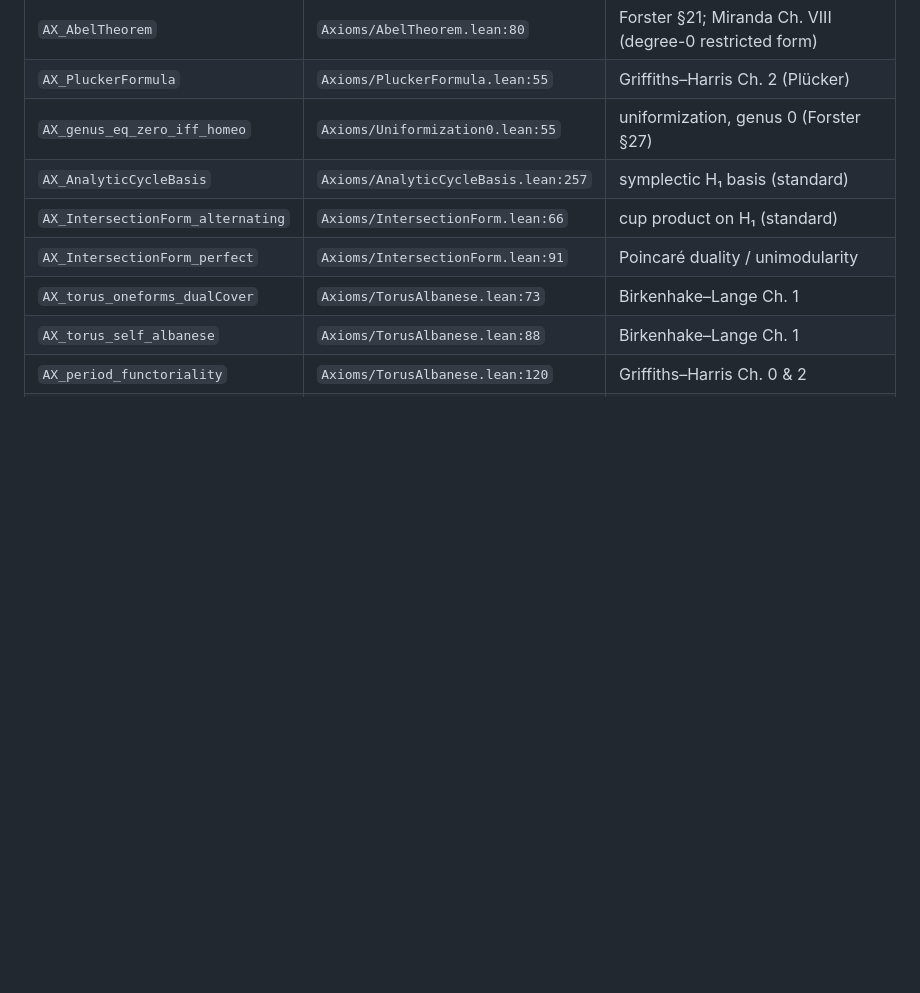
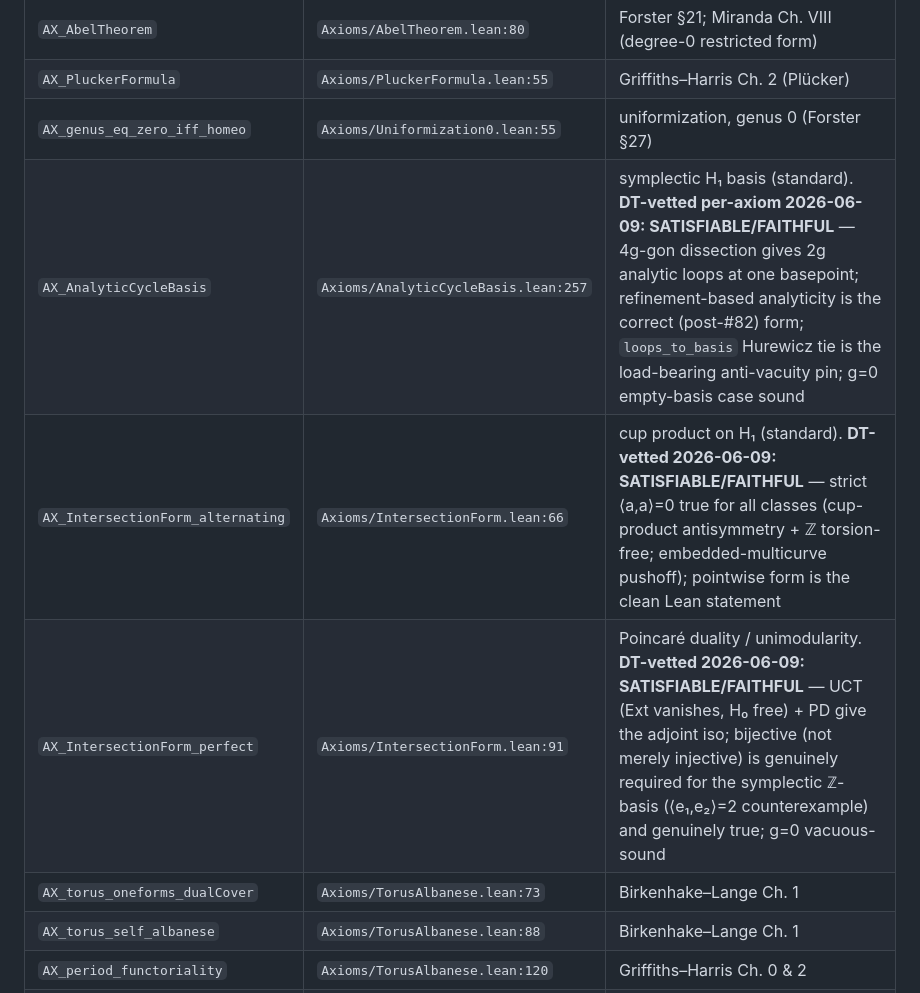
Before and after one commit to mrdouglasny/jacobian-challenge, a Markdown page: AXIOM_AUDIT.md, the part around one of its changes. Drawn GitHub-style; blank space fills up the shorter version.

```diff
--- a/AXIOM_AUDIT.md
+++ b/AXIOM_AUDIT.md
@@ -314,9 +314,9 @@ Rating **Standard**; sources `SA` (self-audit vs textbook) + `GR`/`DT`
 | `AX_AbelTheorem` | `Axioms/AbelTheorem.lean:80` | Forster §21; Miranda Ch. VIII (degree-0 restricted form) |
 | `AX_PluckerFormula` | `Axioms/PluckerFormula.lean:55` | Griffiths–Harris Ch. 2 (Plücker) |
 | `AX_genus_eq_zero_iff_homeo` | `Axioms/Uniformization0.lean:55` | uniformization, genus 0 (Forster §27) |
-| `AX_AnalyticCycleBasis` | `Axioms/AnalyticCycleBasis.lean:257` | symplectic H₁ basis (standard) |
-| `AX_IntersectionForm_alternating` | `Axioms/IntersectionForm.lean:66` | cup product on H₁ (standard) |
-| `AX_IntersectionForm_perfect` | `Axioms/IntersectionForm.lean:91` | Poincaré duality / unimodularity |
+| `AX_AnalyticCycleBasis` | `Axioms/AnalyticCycleBasis.lean:257` | symplectic H₁ basis (standard). **DT-vetted per-axiom 2026-06-09: SATISFIABLE/FAITHFUL** — 4g-gon dissection gives 2g analytic loops at one basepoint; refinement-based analyticity is the correct (post-#82) form; `loops_to_basis` Hurewicz tie is the load-bearing anti-vacuity pin; g=0 empty-basis case sound |
+| `AX_IntersectionForm_alternating` | `Axioms/IntersectionForm.lean:66` | cup product on H₁ (standard). **DT-vetted 2026-06-09: SATISFIABLE/FAITHFUL** — strict ⟨a,a⟩=0 true for all classes (cup-product antisymmetry + ℤ torsion-free; embedded-multicurve pushoff); pointwise form is the clean Lean statement |
+| `AX_IntersectionForm_perfect` | `Axioms/IntersectionForm.lean:91` | Poincaré duality / unimodularity. **DT-vetted 2026-06-09: SATISFIABLE/FAITHFUL** — UCT (Ext vanishes, H₀ free) + PD give the adjoint iso; bijective (not merely injective) is genuinely required for the symplectic ℤ-basis (⟨e₁,e₂⟩=2 counterexample) and genuinely true; g=0 vacuous-sound |
 | `AX_torus_oneforms_dualCover` | `Axioms/TorusAlbanese.lean:73` | Birkenhake–Lange Ch. 1 |
 | `AX_torus_self_albanese` | `Axioms/TorusAlbanese.lean:88` | Birkenhake–Lange Ch. 1 |
 | `AX_period_functoriality` | `Axioms/TorusAlbanese.lean:120` | Griffiths–Harris Ch. 0 & 2 |
```
Also changed, not shown: other parts of AXIOM_AUDIT.md (+1 -1 lines), docs/planning/PLANECURVE_ISMANIFOLD_PLAN.md (added, +79 -0 lines).
